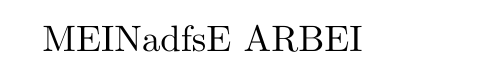
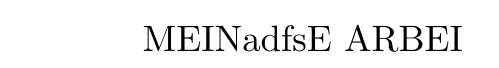
Before and after one commit to lukas-hermans/stat-learn, a LaTeX document (supervised/latex/main.tex, which reads supervised/latex/preamble.tex): part of the page, cut so that both start at the same text. Compiled offline with pdfLaTeX.

Commit message:
some changes

```diff
--- a/supervised/latex/preamble.tex
+++ b/supervised/latex/preamble.tex
@@ -1 +1 @@
-\documentclass[twoside]{scrreprt}
+\documentclass[]{scrreprt}
```
Also changed, not shown: supervised/latex/main.pdf, 2 other files.
